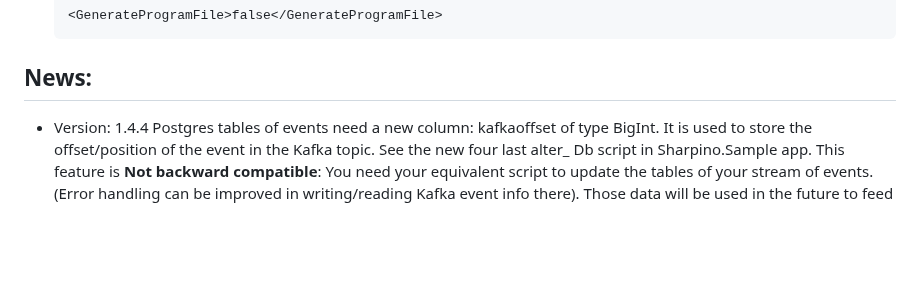
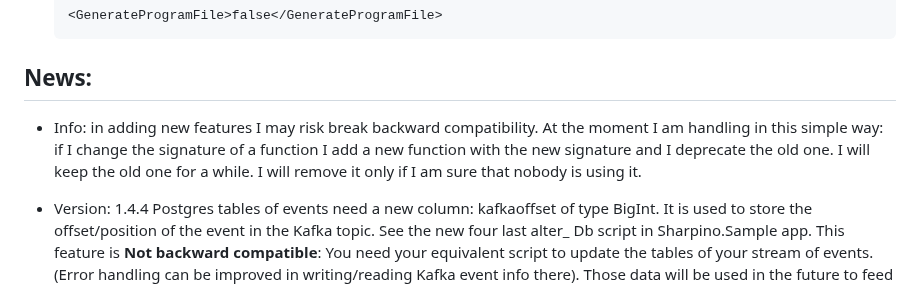
Before and after one commit to tonyx/Sharpino, a Markdown page: README.md, the part around the change. GitHub-like rendering; blank space fills up the shorter version.

Commit message:
note on readme

````diff
--- a/README.md
+++ b/README.md
@@ -117,6 +117,7 @@ __Faq__:
     <GenerateProgramFile>false</GenerateProgramFile>
     ```
 ## News:
+- Info: in adding new features I may risk break backward compatibility. At the moment I am handling in this simple way: if I change the signature of a function I add a new function with the new signature and I deprecate the old one. I will keep the old one for a while. I will remove it only if I am sure that nobody is using it.
 - Version: 1.4.4 Postgres tables of events need a new column: kafkaoffset of type BigInt. It is used to store the offset/position of the event in the Kafka topic.
 See the new four last alter_ Db script in Sharpino.Sample app. This feature is __Not backward compatible__: You need your equivalent script to update the tables of your stream of events.
 (Error handling can be improved in writing/reading Kafka event info there).
````
